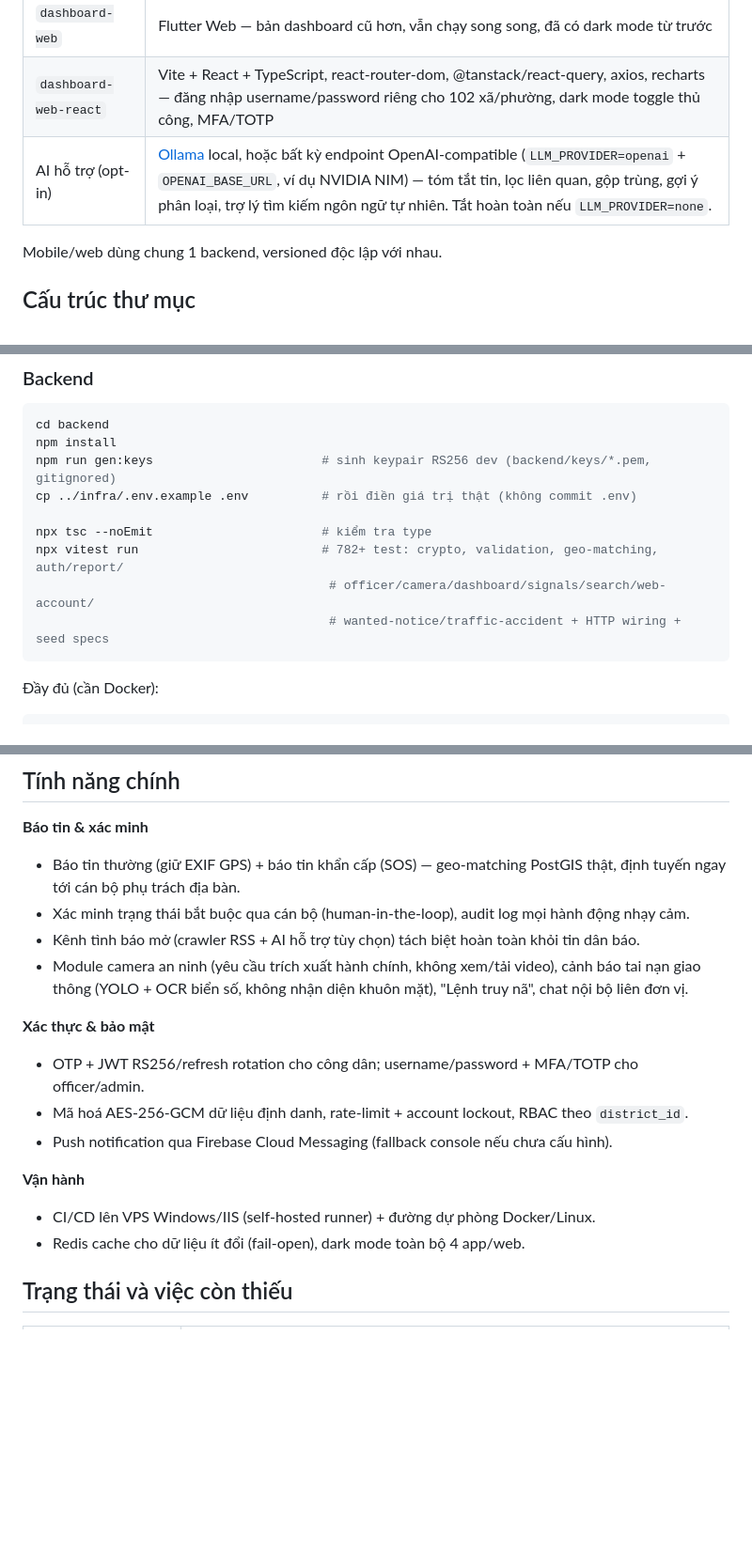
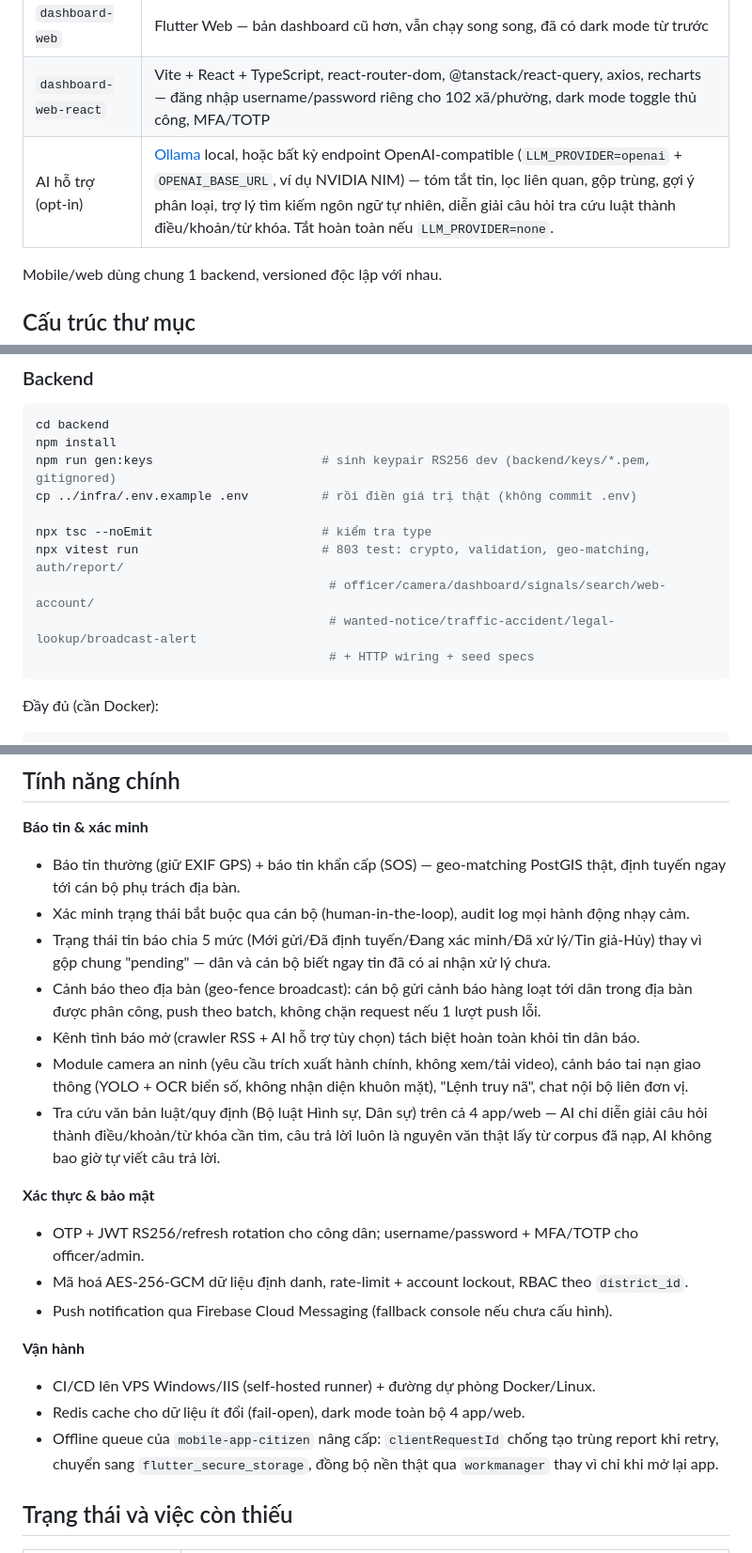
Before and after one commit to anhtaictv/BaoTin, a Markdown page: README.md, 3 parts joined by grey strips. Shown at 94% size. GitHub-like rendering; blank space fills up the shorter version.

Commit message:
docs: cap nhat README cho v1.24.0 - status badge, geo-fence alert, offline sync, tra cuu luat AI

````diff
--- a/README.md
+++ b/README.md
@@ -82,7 +87,7 @@ Chi tiết đầy đủ ở [`CLAUDE.md`](CLAUDE.md) — đây là quy tắc b
 | `mobile-app-officer` | Flutter — cán bộ phụ trách địa bàn **và** admin/senior_officer (từ v1.20: gộp đủ màn quản trị — thống kê, duyệt/quản lý tài khoản, trợ lý tìm kiếm, chat liên đơn vị), dark mode theo hệ thống |
 | `dashboard-web` | Flutter Web — bản dashboard cũ hơn, vẫn chạy song song, đã có dark mode từ trước |
 | `dashboard-web-react` | Vite + React + TypeScript, react-router-dom, @tanstack/react-query, axios, recharts — đăng nhập username/password riêng cho 102 xã/phường, dark mode toggle thủ công, MFA/TOTP |
-| AI hỗ trợ (opt-in) | [Ollama](https://ollama.com) local, hoặc bất kỳ endpoint OpenAI-compatible (`LLM_PROVIDER=openai` + `OPENAI_BASE_URL`, ví dụ NVIDIA NIM) — tóm tắt tin, lọc liên quan, gộp trùng, gợi ý phân loại, trợ lý tìm kiếm ngôn ngữ tự nhiên. Tắt hoàn toàn nếu `LLM_PROVIDER=none`. |
+| AI hỗ trợ (opt-in) | [Ollama](https://ollama.com) local, hoặc bất kỳ endpoint OpenAI-compatible (`LLM_PROVIDER=openai` + `OPENAI_BASE_URL`, ví dụ NVIDIA NIM) — tóm tắt tin, lọc liên quan, gộp trùng, gợi ý phân loại, trợ lý tìm kiếm ngôn ngữ tự nhiên, diễn giải câu hỏi tra cứu luật thành điều/khoản/từ khóa. Tắt hoàn toàn nếu `LLM_PROVIDER=none`. |
 
 Mobile/web dùng chung 1 backend, versioned độc lập với nhau.
 
@@ -110,9 +115,10 @@ npm run gen:keys                       # sinh keypair RS256 dev (backend/keys/*.
 cp ../infra/.env.example .env          # rồi điền giá trị thật (không commit .env)
 
 npx tsc --noEmit                       # kiểm tra type
-npx vitest run                         # 782+ test: crypto, validation, geo-matching, auth/report/
+npx vitest run                         # 803 test: crypto, validation, geo-matching, auth/report/
                                         # officer/camera/dashboard/signals/search/web-account/
-                                        # wanted-notice/traffic-accident + HTTP wiring + seed specs
+                                        # wanted-notice/traffic-accident/legal-lookup/broadcast-alert
+                                        # + HTTP wiring + seed specs
 ```
 
 Đầy đủ (cần Docker):
@@ -156,10 +162,17 @@ npm run dev   # http://localhost:5173, cần backend đang chạy
 - Báo tin thường (giữ EXIF GPS) + báo tin khẩn cấp (SOS) — geo-matching PostGIS thật, định
   tuyến ngay tới cán bộ phụ trách địa bàn.
 - Xác minh trạng thái bắt buộc qua cán bộ (human-in-the-loop), audit log mọi hành động nhạy cảm.
+- Trạng thái tin báo chia 5 mức (Mới gửi/Đã định tuyến/Đang xác minh/Đã xử lý/Tin giả-Hủy) thay
+  vì gộp chung "pending" — dân và cán bộ biết ngay tin đã có ai nhận xử lý chưa.
+- Cảnh báo theo địa bàn (geo-fence broadcast): cán bộ gửi cảnh báo hàng loạt tới dân trong địa
+  bàn được phân công, push theo batch, không chặn request nếu 1 lượt push lỗi.
 - Kênh tình báo mở (crawler RSS + AI hỗ trợ tùy chọn) tách biệt hoàn toàn khỏi tin dân báo.
 - Module camera an ninh (yêu cầu trích xuất hành chính, không xem/tải video), cảnh báo tai nạn
   giao thông (YOLO + OCR biển số, không nhận diện khuôn mặt), "Lệnh truy nã", chat nội bộ liên
   đơn vị.
+- Tra cứu văn bản luật/quy định (Bộ luật Hình sự, Dân sự) trên cả 4 app/web — AI chỉ diễn giải
+  câu hỏi thành điều/khoản/từ khóa cần tìm, câu trả lời luôn là nguyên văn thật lấy từ corpus đã
+  nạp, AI không bao giờ tự viết câu trả lời.
 
 **Xác thực & bảo mật**
 - OTP + JWT RS256/refresh rotation cho công dân; username/password + MFA/TOTP cho officer/admin.
@@ -169,6 +182,9 @@ npm run dev   # http://localhost:5173, cần backend đang chạy
 **Vận hành**
 - CI/CD lên VPS Windows/IIS (self-hosted runner) + đường dự phòng Docker/Linux.
 - Redis cache cho dữ liệu ít đổi (fail-open), dark mode toàn bộ 4 app/web.
+- Offline queue của `mobile-app-citizen` nâng cấp: `clientRequestId` chống tạo trùng report khi
+  retry, chuyển sang `flutter_secure_storage`, đồng bộ nền thật qua `workmanager` thay vì chỉ khi
+  mở lại app.
 
 ## Trạng thái và việc còn thiếu
 
````
Also changed, not shown: other parts of README.md (+13 -6 lines).
